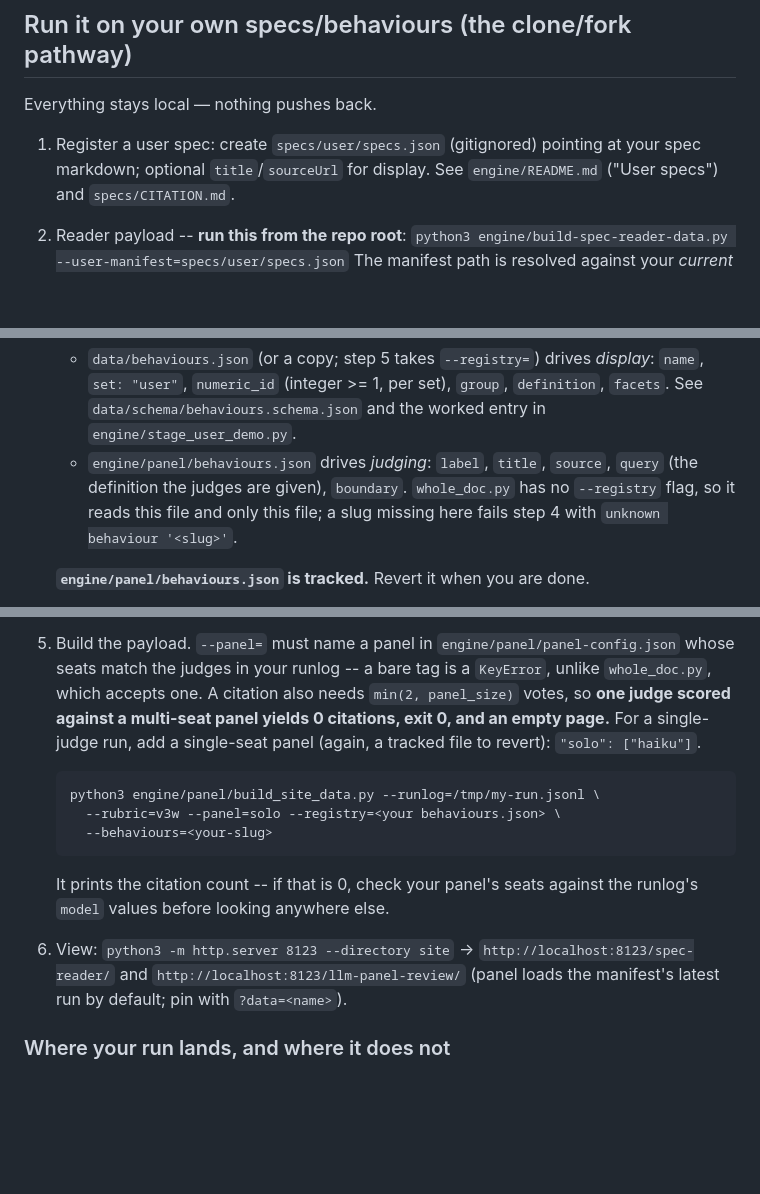
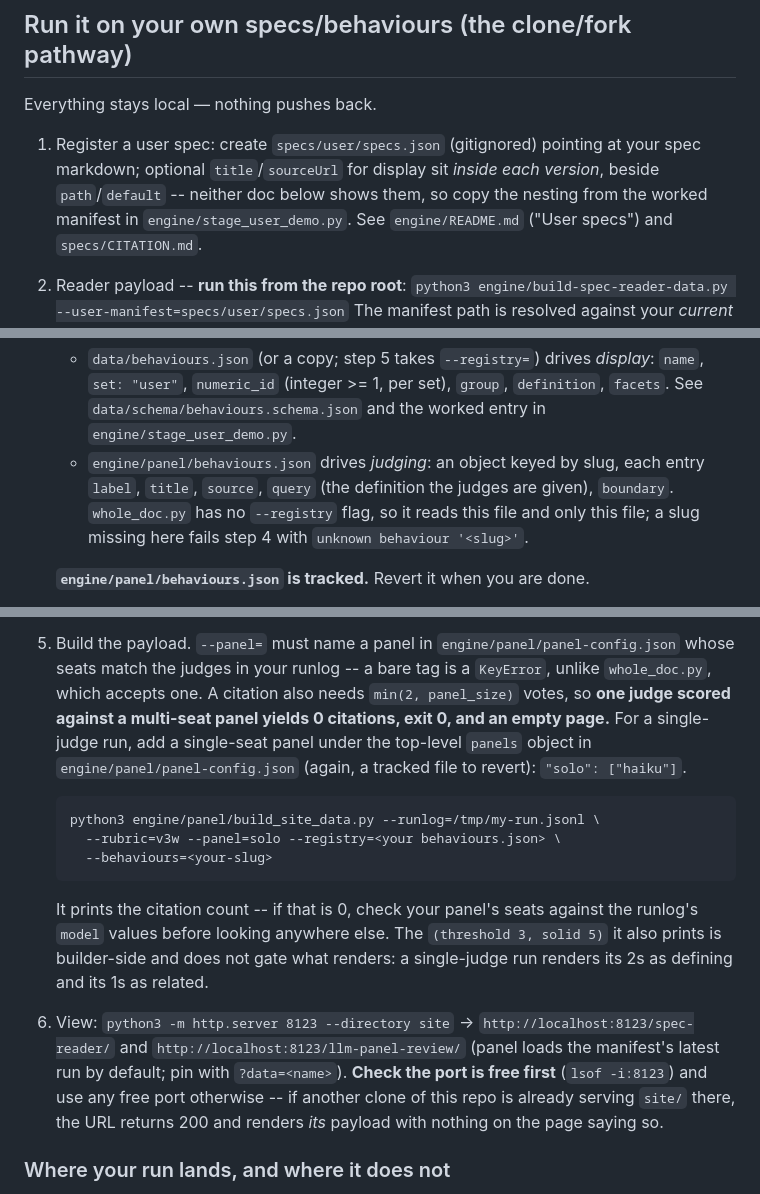
Before and after one commit to AndresCotton/ai-character-index, a Markdown page: AGENTS.md, 3 parts joined by grey strips. Rendered like a GitHub page; blank space fills up the shorter version.

Commit message:
docs: close the five residuals the second walkthrough found
A test agent completed all six steps of the clone/fork pathway without opening a
source file, which is the bar this section had failed twice. These are what it
still had to infer, or could not explain.

- Step 1 named `title`/`sourceUrl` and pointed at two docs that define neither.
  They nest per-version beside `path`/`default`; the only worked example is in
  stage_user_demo.py, which the step now names.
- Step 3 gave engine/panel/behaviours.json's field names but not its shape --
  it is an object keyed by slug, which mattered because the *other* registry's
  schema could suggest an array.
- Step 5 quoted `"solo": ["haiku"]` without saying it belongs under the
  top-level `panels` object.
- Step 5's printed `(threshold 3, solid 5)` is unreachable for a single judge
  (one seat caps a passage at 2), so a correct run looked wrong. Those numbers
  are builder-side: `threshold` appears only in the summary print,
  `solid_threshold` only sets the cosmetic `adjacent` flag, and emission is
  gated by keeps_citation. tierBand gives defCut = min(2j+1, maxCell) = 2 at one
  judge, so 2s render as defining and 1s as related.
- Step 6 hardcoded port 8123 with no free-port check. Two consecutive runs hit a
  collision. The loud failure is fine; the hazard is that a *different clone of
  this repo* serving site/ there returns 200 and renders its own payload with
  nothing on the page saying so.

Every claim was checked against the file that carries it before being written,
and I re-checked two of them after: the manifest nesting in stage_user_demo.py
and the threshold call sites in build_site_data.py.

Co-Authored-By: Claude Opus 5 <noreply@anthropic.com>

````diff
--- a/AGENTS.md
+++ b/AGENTS.md
@@ -28,7 +28,9 @@ use other conventions can read the same files directly.
 Everything stays local — nothing pushes back.
 
 1. Register a user spec: create `specs/user/specs.json` (gitignored) pointing at
-   your spec markdown; optional `title`/`sourceUrl` for display. See
+   your spec markdown; optional `title`/`sourceUrl` for display sit *inside each
+   version*, beside `path`/`default` -- neither doc below shows them, so copy the
+   nesting from the worked manifest in `engine/stage_user_demo.py`. See
    `engine/README.md` ("User specs") and `specs/CITATION.md`.
 2. Reader payload -- **run this from the repo root**:
    `python3 engine/build-spec-reader-data.py --user-manifest=specs/user/specs.json`
@@ -47,8 +49,9 @@ Everything stays local — nothing pushes back.
      `group`, `definition`, `facets`. See
      `data/schema/behaviours.schema.json` and the worked entry in
      `engine/stage_user_demo.py`.
-   - `engine/panel/behaviours.json` drives *judging*: `label`, `title`,
-     `source`, `query` (the definition the judges are given), `boundary`.
+   - `engine/panel/behaviours.json` drives *judging*: an object keyed by slug,
+     each entry `label`, `title`, `source`, `query` (the definition the judges
+     are given), `boundary`.
      `whole_doc.py` has no `--registry` flag, so it reads this file and only
      this file; a slug missing here fails step 4 with
      `unknown behaviour '<slug>'`.
@@ -80,7 +83,8 @@ Everything stays local — nothing pushes back.
    -- a bare tag is a `KeyError`, unlike `whole_doc.py`, which accepts one. A
    citation also needs `min(2, panel_size)` votes, so **one judge scored against
    a multi-seat panel yields 0 citations, exit 0, and an empty page.** For a
-   single-judge run, add a single-seat panel (again, a tracked file to revert):
+   single-judge run, add a single-seat panel under the top-level `panels` object
+   in `engine/panel/panel-config.json` (again, a tracked file to revert):
    `"solo": ["haiku"]`.
 
    ```sh
@@ -90,10 +94,16 @@ Everything stays local — nothing pushes back.
    ```
 
    It prints the citation count -- if that is 0, check your panel's seats
-   against the runlog's `model` values before looking anywhere else.
+   against the runlog's `model` values before looking anywhere else. The
+   `(threshold 3, solid 5)` it also prints is builder-side and does not gate what
+   renders: a single-judge run renders its 2s as defining and its 1s as related.
 6. View: `python3 -m http.server 8123 --directory site` →
    `http://localhost:8123/spec-reader/` and `http://localhost:8123/llm-panel-review/`
    (panel loads the manifest's latest run by default; pin with `?data=<name>`).
+   **Check the port is free first** (`lsof -i:8123`) and use any free port
+   otherwise -- if another clone of this repo is already serving `site/` there,
+   the URL returns 200 and renders *its* payload with nothing on the page saying
+   so.
 
 ### Where your run lands, and where it does not
 
````
